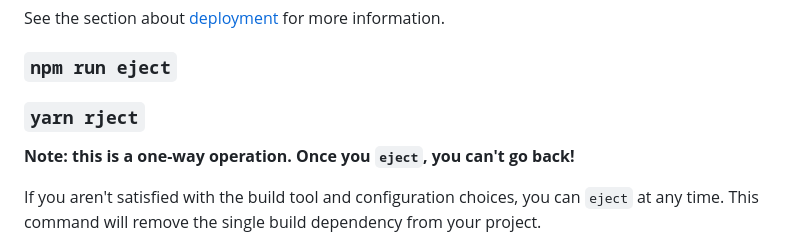
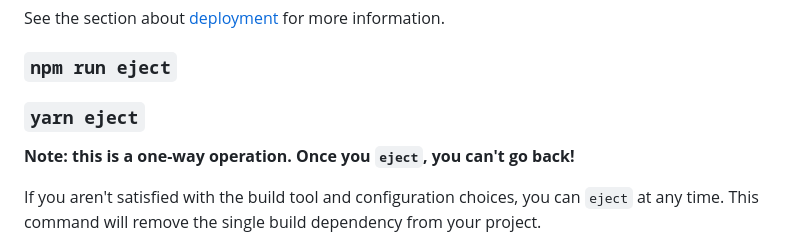
Before and after one commit to SeverInvest/react-mesto-auth, a Markdown page: README.md, the part around the change. Rendered like a GitHub page.

Commit message:
change minor misspell

```diff
--- a/README.md
+++ b/README.md
@@ -72,7 +72,7 @@ Your app is ready to be deployed!
 See the section about [deployment](https://facebook.github.io/create-react-app/docs/deployment) for more information.
 
 ### `npm run eject`
-### `yarn rject`
+### `yarn eject`
 
 **Note: this is a one-way operation. Once you `eject`, you can't go back!**
 
```
